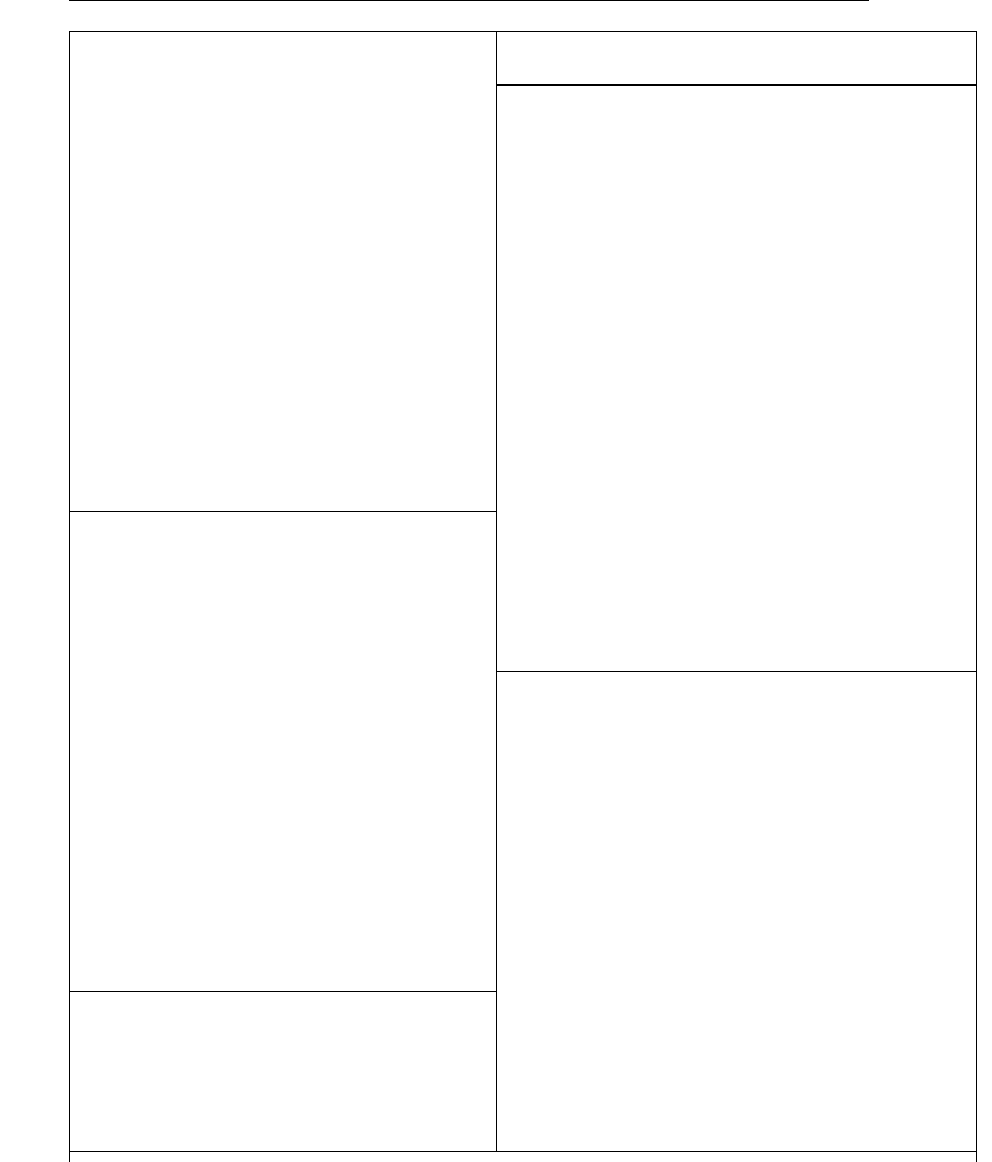
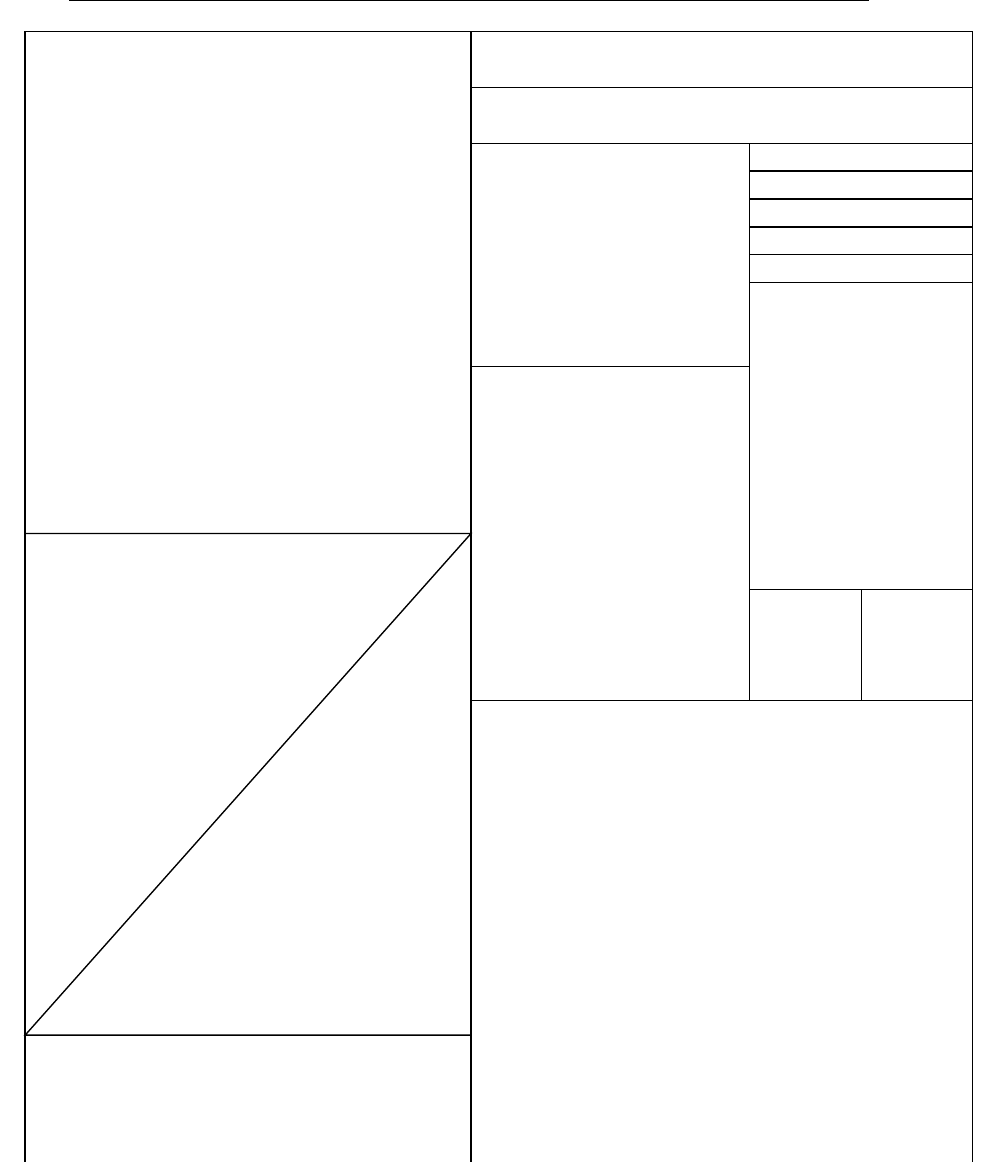
Before and after one commit to KellyBlack/LinearAlgebra, a LaTeX thesis (linearAlgebraWorkbook.tex, which reads whoAmI.tex): part of page 5 of 87, cut at the place of the change. Compiled offline with pdfLaTeX.

Commit message:
Set up all the smaller boxes in the who am i page

```diff
--- a/whoAmI.tex
+++ b/whoAmI.tex
@@ -1,16 +1,37 @@
 
 \clearpage
 
-\begin{tikzpicture}[y=2.2cm, x=2.2cm,font=\sffamily]
+\hspace*{-1cm} \vspace*{-0.2cm}
+\begin{tikzpicture}[y=2.3cm, x=2.3cm,font=\sffamily]
+
+  \begin{scope}[shift={(-5,0)}]
+  % Outline around the whole thing.
   \draw[thick,black] (0,0.5) -- (8.5,0.5) -- (8.5,11) -- (0,11) -- cycle;
+  \draw[thick,black] (0,0.5) -- (0,0) -- (8.5,0) -- (8.5,0.5);
+  \draw[thick,black] (0,0.5) -- (8.5,0.5);
+
+  % Boxes for the left side.
   \draw[thick,black] (4,0.5) -- (4,11);
-  \draw[thick,black] (0,0.5) -- (0,0) -- (8.5,0) -- (8.5,0.5);
-  \draw[thick,black] (0,6.5) -- (4,6.5);
-  \draw[thick,black] (0,2) -- (4,2);
-  \draw[thick,black] (0,0.5) -- (8.5,0.5);
+  \draw[thick,black] (0,6.5) -- (4,6.5) -- (0,2) -- (4,2);
+
+  % Boxes for the right side.
   \draw[thick,black] (4,10.5) -- (8.5,10.5);
+  \draw[thick,black] (4,10) -- (8.5,10);
+  \draw[thick,black] (6.5,5) -- (6.5,10);
   \draw[thick,black] (4,5) -- (8.5,5);
-  %\node[black,anchor=south west] at (1.7,2.4) {$\beta$};
+
+  % Text boxes in the upper right
+  \draw[thick,black] (4,8) -- (6.5,8);
+  \draw[thick,black] (6.5,9.75) -- (8.5,9.75);
+  \draw[thick,black] (6.5,9.5) -- (8.5,9.5);
+  \draw[thick,black] (6.5,9.25) -- (8.5,9.25);
+  \draw[thick,black] (6.5,9.0) -- (8.5,9.0);
+  \draw[thick,black] (6.5,8.75) -- (8.5,8.75);
+
+  \draw[thick,black] (6.5,6) -- (8.5,6);
+  \draw[thick,black] (7.5,6) -- (7.5,5);
+
+  \end{scope}
 \end{tikzpicture}
 
 \clearpage
```
